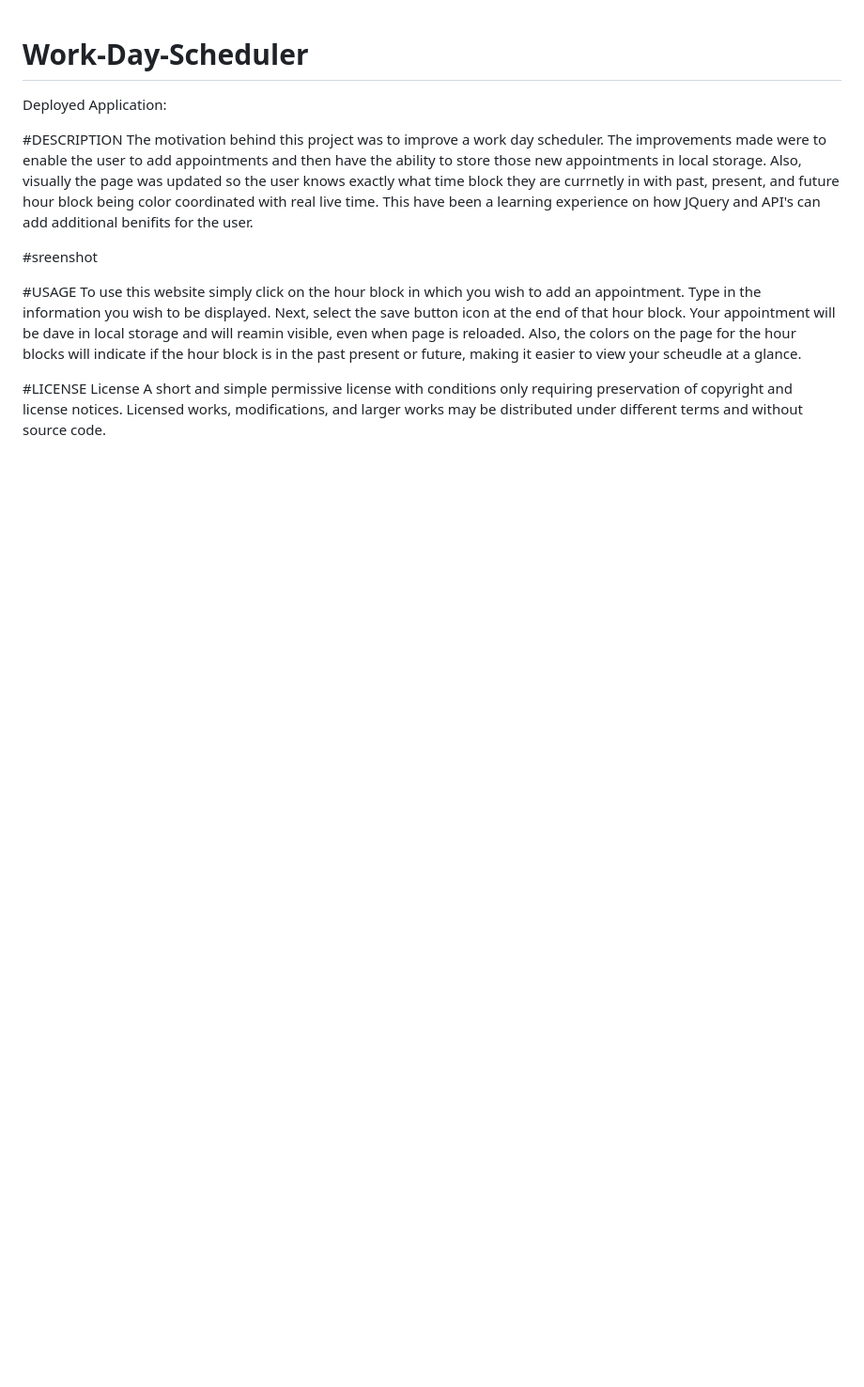
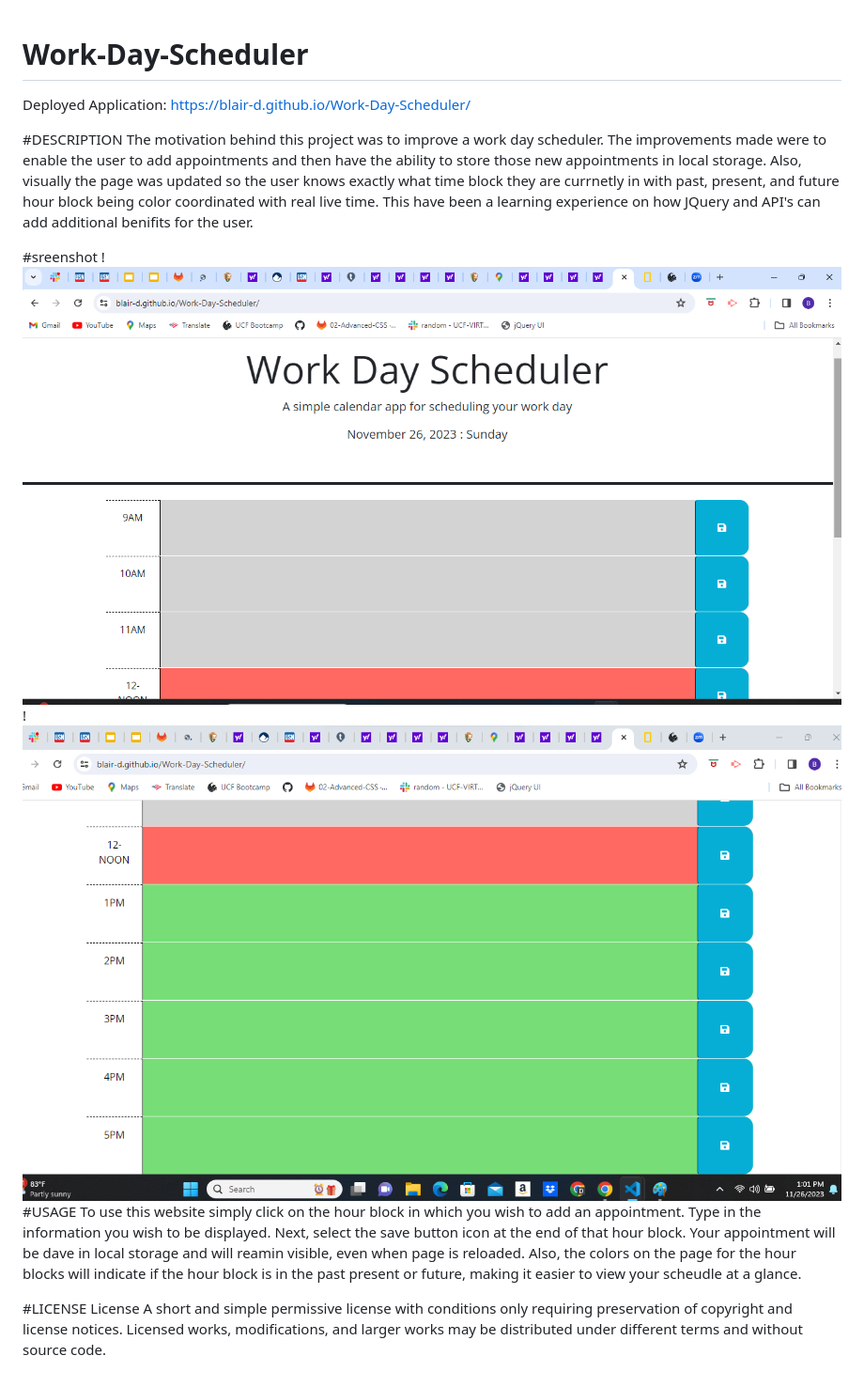
Before and after one commit to Blair-D/Work-Day-Scheduler, a Markdown page: README.md, the part around the change. Shown: that part at 94% size. GitHub-like rendering; pictures changed too: work-day-scheduler-screen-shot.png (added), work-day-scheduler-screen-shot2.png (added); blank space fills up the shorter version.

Commit message:
added deployment link and screenshots to read.me

```diff
--- a/README.md
+++ b/README.md
@@ -1,10 +1,11 @@
 # Work-Day-Scheduler
-Deployed Application:
+Deployed Application: https://blair-d.github.io/Work-Day-Scheduler/
 
 #DESCRIPTION The motivation behind this project was to improve a work day scheduler. The improvements made were to enable the user to add appointments and then have the ability to store those new appointments in local storage. Also, visually the page was updated so the user knows exactly what time block they are currnetly in with past, present, and future hour block being color coordinated with real live time. This have been a learning experience on how JQuery and API's can add additional benifits for the user.
 
 #sreenshot
-
+!![screen shot of website landing page](work-day-scheduler-screen-shot.png)
+!![lower screen shot of website landing page](work-day-scheduler-screen-shot2.png)
 #USAGE
 To use this website simply click on the hour block in which you wish to add an appointment. Type in the information you wish to be displayed. Next, select the save button icon at the end of that hour block. Your appointment will be dave in local storage and will reamin visible, even when page is reloaded. Also, the colors on the page for the hour blocks will indicate if the hour block is in the past present or future, making it easier to view your scheudle at a glance.
 
```
